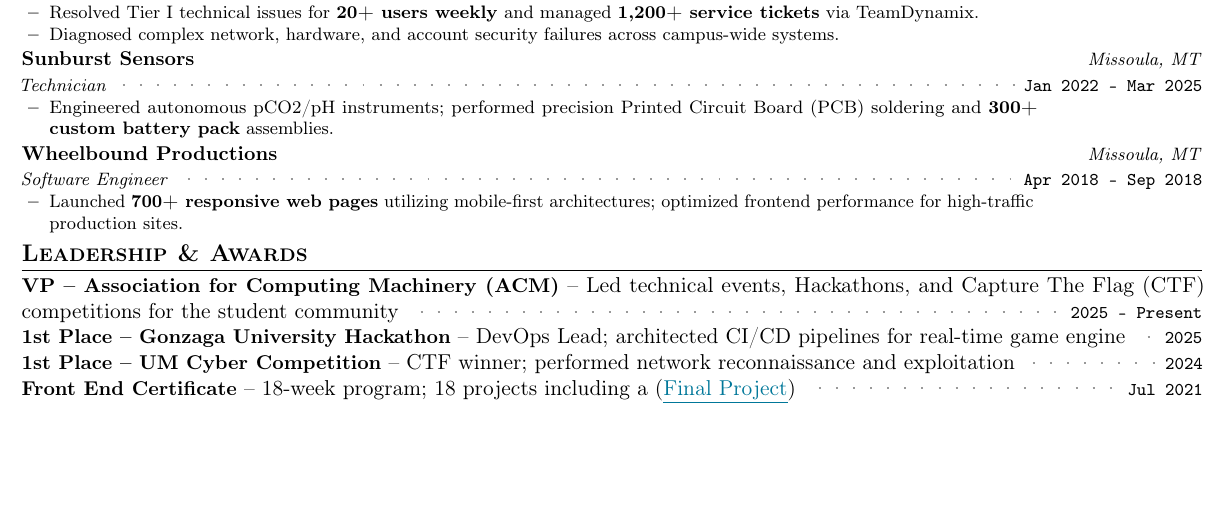
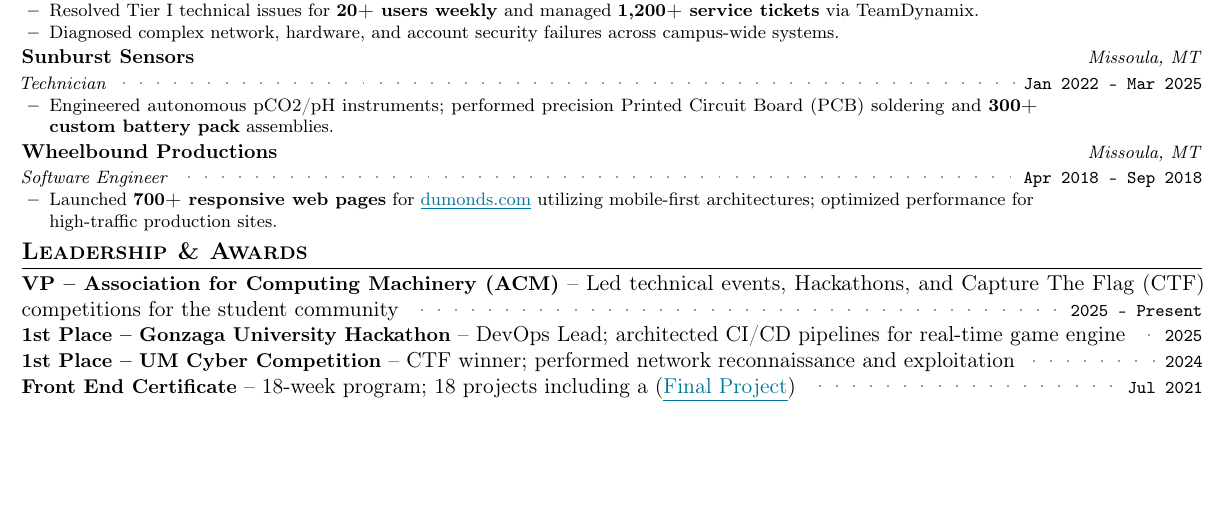
Before and after one commit to aspauldingcode/aspauldingcode, a LaTeX CV (resume/resume_alex_spaulding.tex): part of the page, cut so that both start at the same text. Compiled offline with pdfLaTeX.

Commit message:
Feature dumonds.com in web development experience

```diff
--- a/resume/resume_alex_spaulding.tex
+++ b/resume/resume_alex_spaulding.tex
@@ -270,9 +270,9 @@
       {Wheelbound Productions}{Apr 2018 -- Sep 2018}%
       {Software Engineer}{Missoula, MT}
       \resumeItemListStart
-        \item {Launched \textbf{700+ responsive web pages} utilizing
-        mobile-first architectures; optimized frontend performance for
-        high-traffic production sites.}
+        \item {Launched \textbf{700+ responsive web pages} for
+        \link{https://dumonds.com}{dumonds.com} utilizing mobile-first
+        architectures; optimized performance for high-traffic production sites.}
       \resumeItemListEnd
   \resumeSubHeadingListEnd
 
```
Also changed, not shown: 1 other file.
